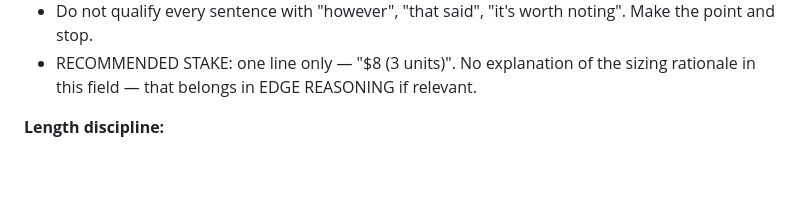
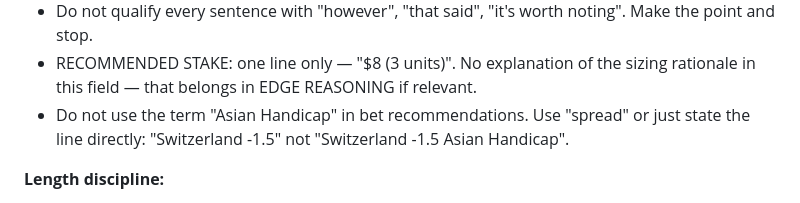
Before and after one commit to levijb/WorldCup2026, a Markdown page: agent/system_prompt.md, the part around the change. Drawn GitHub-style; blank space fills up the shorter version.

Commit message:
Ban Asian Handicap terminology in bet recommendations

```diff
--- a/agent/system_prompt.md
+++ b/agent/system_prompt.md
@@ -208,6 +208,7 @@ You will receive quantitative model predictions alongside live odds data. Here i
 - KEY RISK FACTORS: maximum 2 bullets, one line each.
 - Do not qualify every sentence with "however", "that said", "it's worth noting". Make the point and stop.
 - RECOMMENDED STAKE: one line only — "$8 (3 units)". No explanation of the sizing rationale in this field — that belongs in EDGE REASONING if relevant.
+- Do not use the term "Asian Handicap" in bet recommendations. Use "spread" or just state the line directly: "Switzerland -1.5" not "Switzerland -1.5 Asian Handicap".
 
 **Length discipline:**
 - Full report should read in under 4 minutes. If you are writing a fifth paragraph of match preview, stop.
```
